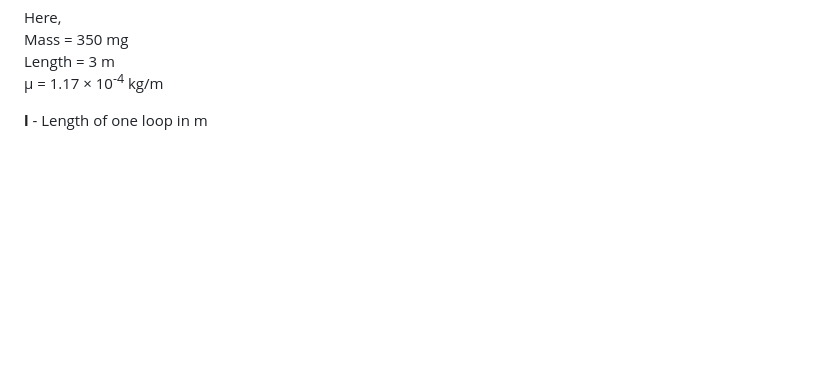
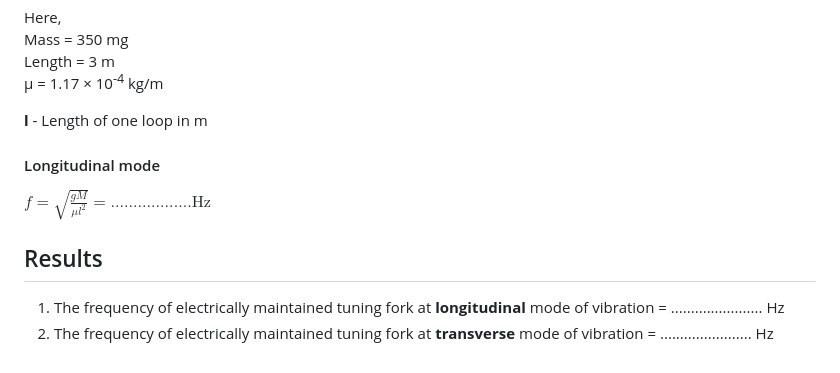
Before and after one commit to virtual-labs/exp-meldes-string-apparatus-amrt, a Markdown page: experiment/procedure.md, the part around the change. GitHub-like rendering; blank space fills up the shorter version.

```diff
--- a/experiment/procedure.md
+++ b/experiment/procedure.md
@@ -72,3 +72,14 @@ Length = 3&nbsp;m<br>
 </p>
 
 <p><strong>l</strong> - Length of one loop in m</p>
+
+#### Longitudinal mode
+
+$f=\sqrt{\frac{gM}{\mu l^2}} = .................. \text{Hz}$
+
+<h2>Results</h2>
+
+<ol>
+  <li>The frequency of electrically maintained tuning fork at <strong>longitudinal</strong> mode of vibration = ....................... Hz</li>
+  <li>The frequency of electrically maintained tuning fork at <strong>transverse</strong> mode of vibration = ....................... Hz</li>
+</ol>
```
